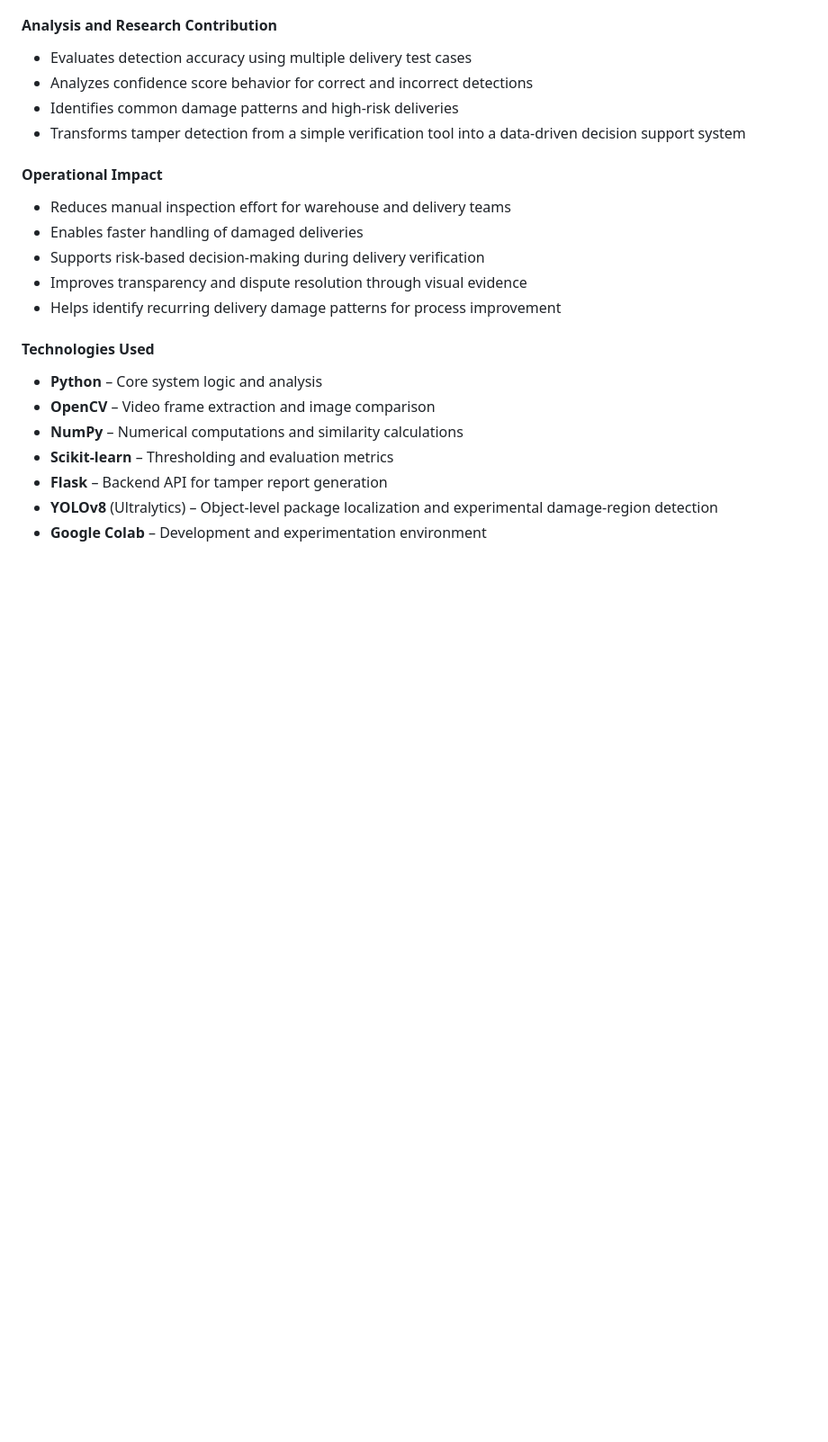
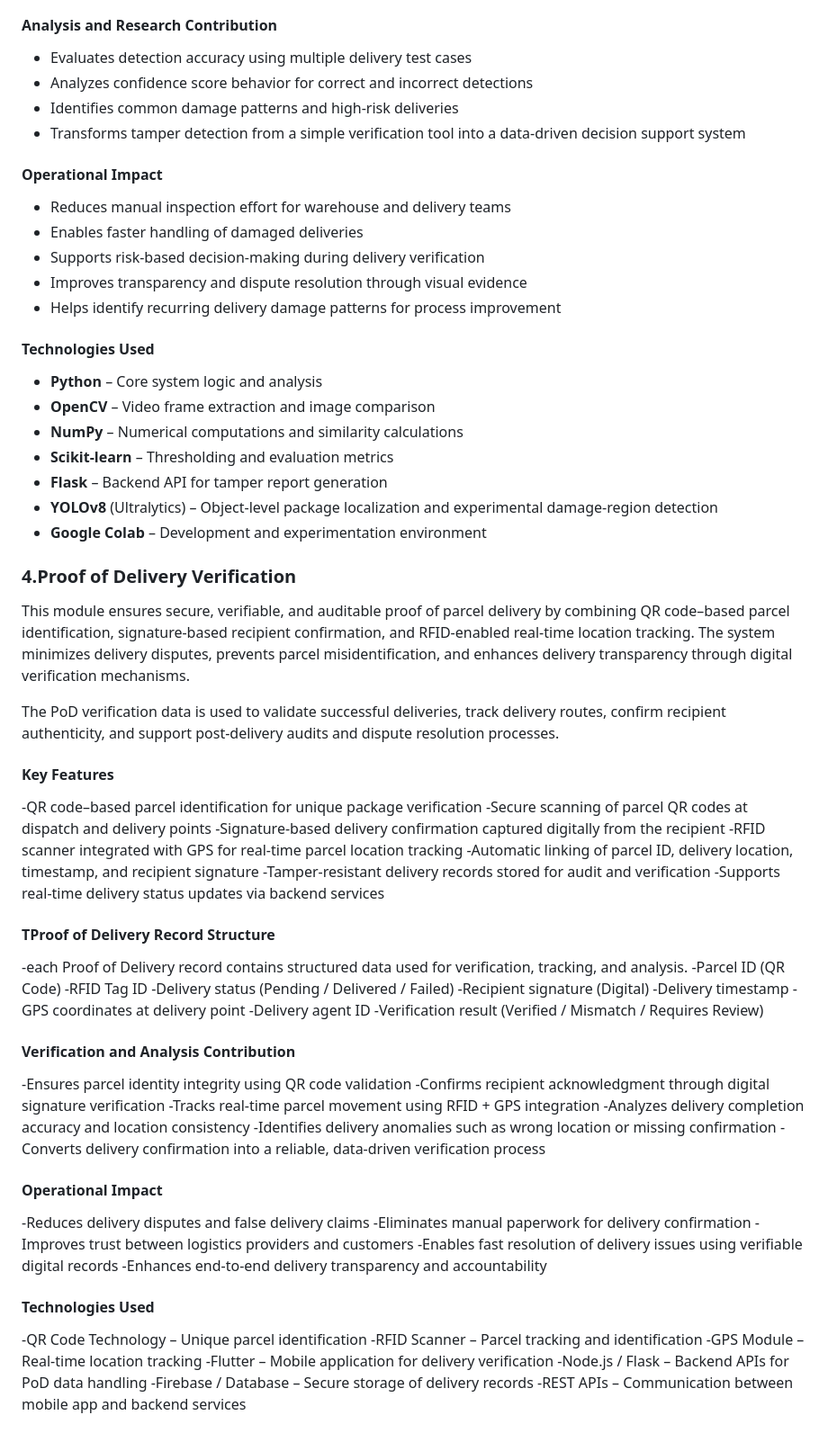
Before and after one commit to Lakshandissanayake/AR-based-delivery-verification, a Markdown page: README.md, the part around the change. Shown at 90% size. GitHub-like rendering; blank space fills up the shorter version.

Commit message:
Add Proof of Delivery Verification section to README
Added a new section on Proof of Delivery Verification detailing its features, record structure, operational impact, and technologies used.

```diff
--- a/README.md
+++ b/README.md
@@ -127,3 +127,52 @@ Generated tamper reports are used as experimental data to evaluate detection acc
 - **Flask** – Backend API for tamper report generation
 - **YOLOv8** (Ultralytics) – Object-level package localization and experimental damage-region detection
 - **Google Colab** – Development and experimentation environment
+
+### 4.Proof of Delivery Verification
+This module ensures secure, verifiable, and auditable proof of parcel delivery by combining QR code–based parcel identification, signature-based recipient confirmation, and RFID-enabled real-time location tracking. The system minimizes delivery disputes, prevents parcel misidentification, and enhances delivery transparency through digital verification mechanisms.
+
+The PoD verification data is used to validate successful deliveries, track delivery routes, confirm recipient authenticity, and support post-delivery audits and dispute resolution processes.
+
+#### Key Features
+-QR code–based parcel identification for unique package verification
+-Secure scanning of parcel QR codes at dispatch and delivery points
+-Signature-based delivery confirmation captured digitally from the recipient
+-RFID scanner integrated with GPS for real-time parcel location tracking
+-Automatic linking of parcel ID, delivery location, timestamp, and recipient signature
+-Tamper-resistant delivery records stored for audit and verification
+-Supports real-time delivery status updates via backend services
+
+#### TProof of Delivery Record Structure
+-each Proof of Delivery record contains structured data used for verification, tracking, and analysis.
+-Parcel ID (QR Code)
+-RFID Tag ID
+-Delivery status (Pending / Delivered / Failed)
+-Recipient signature (Digital)
+-Delivery timestamp
+-GPS coordinates at delivery point
+-Delivery agent ID
+-Verification result (Verified / Mismatch / Requires Review)
+
+#### Verification and Analysis Contribution
+-Ensures parcel identity integrity using QR code validation
+-Confirms recipient acknowledgment through digital signature verification
+-Tracks real-time parcel movement using RFID + GPS integration
+-Analyzes delivery completion accuracy and location consistency
+-Identifies delivery anomalies such as wrong location or missing confirmation
+-Converts delivery confirmation into a reliable, data-driven verification process
+
+#### Operational Impact
+-Reduces delivery disputes and false delivery claims
+-Eliminates manual paperwork for delivery confirmation
+-Improves trust between logistics providers and customers
+-Enables fast resolution of delivery issues using verifiable digital records
+-Enhances end-to-end delivery transparency and accountability
+
+#### Technologies Used
+-QR Code Technology – Unique parcel identification
+-RFID Scanner – Parcel tracking and identification
+-GPS Module – Real-time location tracking
+-Flutter – Mobile application for delivery verification
+-Node.js / Flask – Backend APIs for PoD data handling
+-Firebase / Database – Secure storage of delivery records
+-REST APIs – Communication between mobile app and backend services
```
